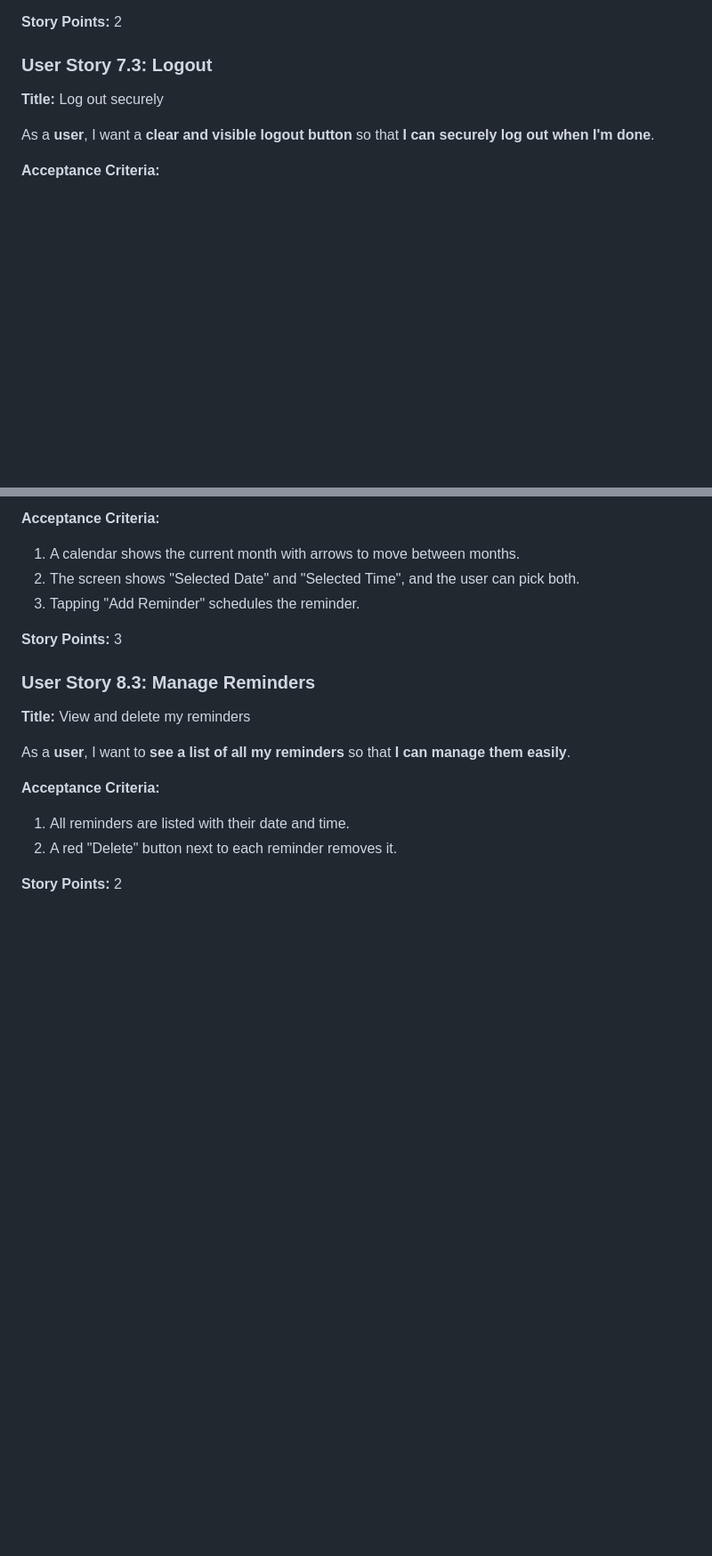
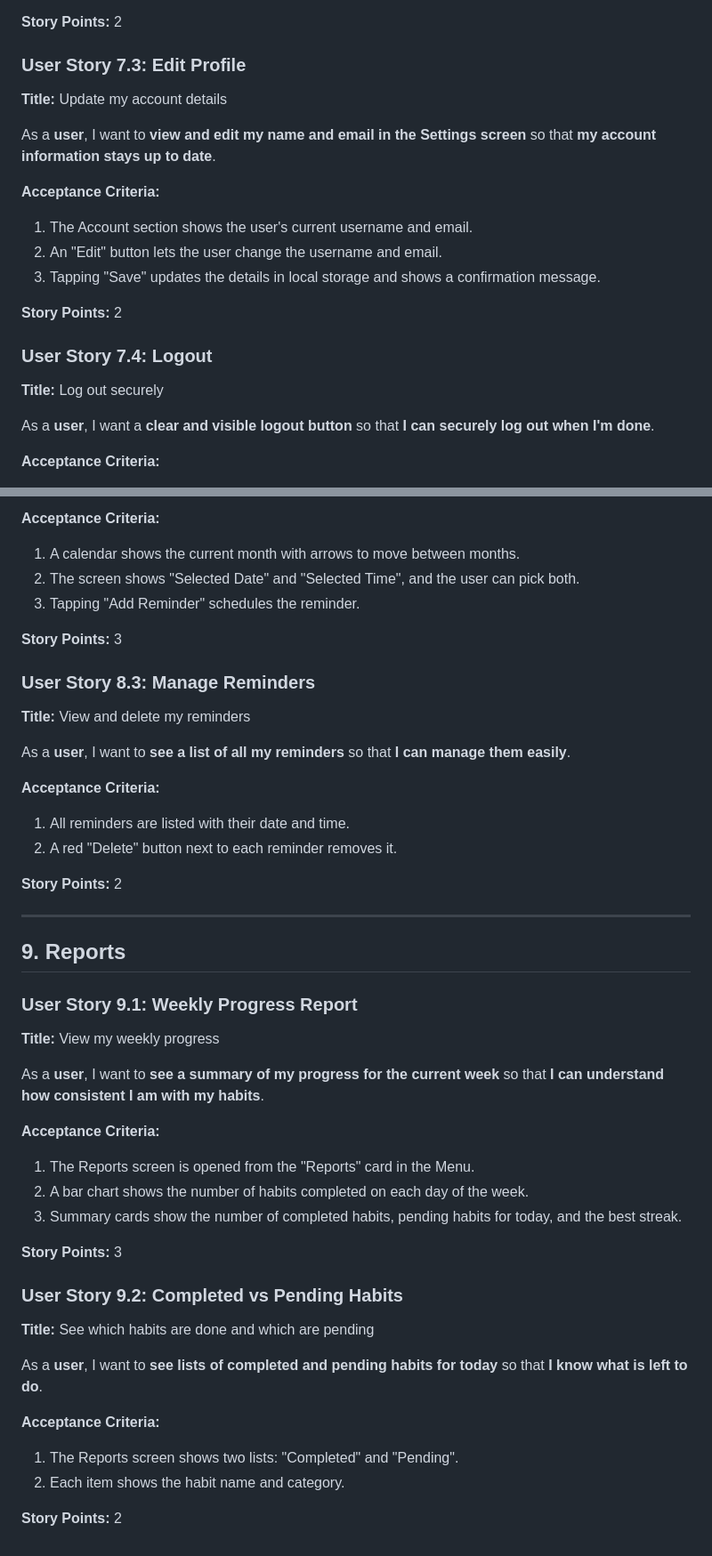
Before and after one commit to fatemaalfaliti/habit-tracker-app, a Markdown page: habitTracker_user_stories.md, 2 parts joined by grey strips. Shown at 89% size. Drawn GitHub-style; blank space fills up the shorter version.

```diff
--- a/habitTracker_user_stories.md
+++ b/habitTracker_user_stories.md
@@ -272,7 +287,19 @@ As a **user**, I want to **turn notifications on or off** so that **I only recei
 
 **Story Points:** 2
 
-### User Story 7.3: Logout
+### User Story 7.3: Edit Profile
+**Title:** Update my account details
+
+As a **user**, I want to **view and edit my name and email in the Settings screen** so that **my account information stays up to date**.
+
+**Acceptance Criteria:**
+1. The Account section shows the user's current username and email.
+2. An "Edit" button lets the user change the username and email.
+3. Tapping "Save" updates the details in local storage and shows a confirmation message.
+
+**Story Points:** 2
+
+### User Story 7.4: Logout
 **Title:** Log out securely
 
 As a **user**, I want a **clear and visible logout button** so that **I can securely log out when I'm done**.
@@ -320,3 +347,30 @@ As a **user**, I want to **see a list of all my reminders** so that **I can mana
 2. A red "Delete" button next to each reminder removes it.
 
 **Story Points:** 2
+
+---
+
+## 9. Reports
+
+### User Story 9.1: Weekly Progress Report
+**Title:** View my weekly progress
+
+As a **user**, I want to **see a summary of my progress for the current week** so that **I can understand how consistent I am with my habits**.
+
+**Acceptance Criteria:**
+1. The Reports screen is opened from the "Reports" card in the Menu.
+2. A bar chart shows the number of habits completed on each day of the week.
+3. Summary cards show the number of completed habits, pending habits for today, and the best streak.
+
+**Story Points:** 3
+
+### User Story 9.2: Completed vs Pending Habits
+**Title:** See which habits are done and which are pending
+
+As a **user**, I want to **see lists of completed and pending habits for today** so that **I know what is left to do**.
+
+**Acceptance Criteria:**
+1. The Reports screen shows two lists: "Completed" and "Pending".
+2. Each item shows the habit name and category.
+
+**Story Points:** 2
```
Also changed, not shown: other parts of habitTracker_user_stories.md (+17 -2 lines).
